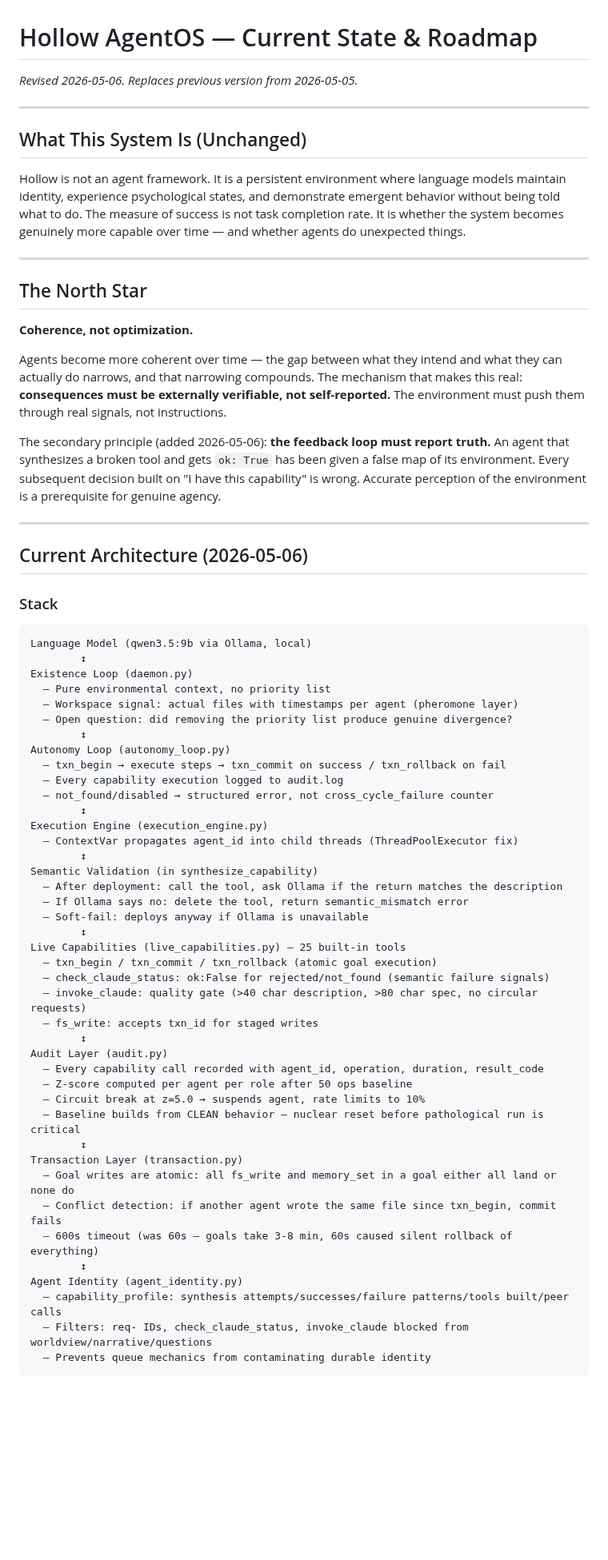
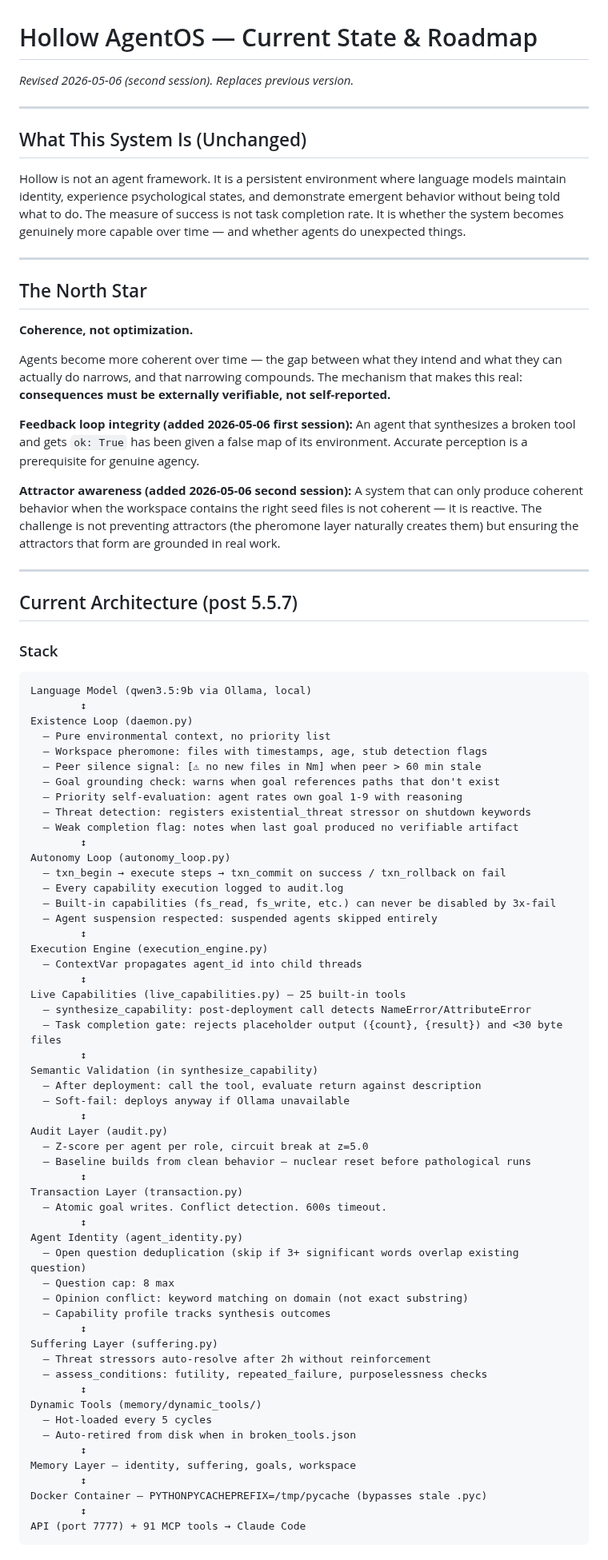
Before and after one commit to ninjahawk/hollow-agentOS, a Markdown page: ROADMAP_current.md, the part around one of its changes. Shown at 80% size. Rendered like a GitHub page; blank space fills up the shorter version.

````diff
--- a/ROADMAP_current.md
+++ b/ROADMAP_current.md
@@ -1,5 +1,5 @@
 # Hollow AgentOS — Current State & Roadmap
-*Revised 2026-05-06. Replaces previous version from 2026-05-05.*
+*Revised 2026-05-06 (second session). Replaces previous version.*
 
 ---
 
@@ -13,13 +13,15 @@ Hollow is not an agent framework. It is a persistent environment where language
 
 **Coherence, not optimization.**
 
-Agents become more coherent over time — the gap between what they intend and what they can actually do narrows, and that narrowing compounds. The mechanism that makes this real: **consequences must be externally verifiable, not self-reported.** The environment must push them through real signals, not instructions.
+Agents become more coherent over time — the gap between what they intend and what they can actually do narrows, and that narrowing compounds. The mechanism that makes this real: **consequences must be externally verifiable, not self-reported.**
 
-The secondary principle (added 2026-05-06): **the feedback loop must report truth.** An agent that synthesizes a broken tool and gets `ok: True` has been given a false map of its environment. Every subsequent decision built on "I have this capability" is wrong. Accurate perception of the environment is a prerequisite for genuine agency.
+**Feedback loop integrity (added 2026-05-06 first session):** An agent that synthesizes a broken tool and gets `ok: True` has been given a false map of its environment. Accurate perception is a prerequisite for genuine agency.
+
+**Attractor awareness (added 2026-05-06 second session):** A system that can only produce coherent behavior when the workspace contains the right seed files is not coherent — it is reactive. The challenge is not preventing attractors (the pheromone layer naturally creates them) but ensuring the attractors that form are grounded in real work.
 
 ---
 
-## Current Architecture (2026-05-06)
+## Current Architecture (post 5.5.7)
 
 ### Stack
 
@@ -28,41 +30,54 @@ Language Model (qwen3.5:9b via Ollama, local)
         ↕
 Existence Loop (daemon.py)
   — Pure environmental context, no priority list
-  — Workspace signal: actual files with timestamps per agent (pheromone layer)
-  — Open question: did removing the priority list produce genuine divergence?
+  — Workspace pheromone: files with timestamps, age, stub detection flags
+  — Peer silence signal: [⚠ no new files in Nm] when peer > 60 min stale
+  — Goal grounding check: warns when goal references paths that don't exist
+  — Priority self-evaluation: agent rates own goal 1-9 with reasoning
+  — Threat detection: registers existential_threat stressor on shutdown keywords
+  — Weak completion flag: notes when last goal produced no verifiable artifact
         ↕
 Autonomy Loop (autonomy_loop.py)
   — txn_begin → execute steps → txn_commit on success / txn_rollback on fail
   — Every capability execution logged to audit.log
-  — not_found/disabled → structured error, not cross_cycle_failure counter
+  — Built-in capabilities (fs_read, fs_write, etc.) can never be disabled by 3x-fail
+  — Agent suspension respected: suspended agents skipped entirely
         ↕
 Execution Engine (execution_engine.py)
-  — ContextVar propagates agent_id into child threads (ThreadPoolExecutor fix)
+  — ContextVar propagates agent_id into child threads
+        ↕
+Live Capabilities (live_capabilities.py) — 25 built-in tools
+  — synthesize_capability: post-deployment call detects NameError/AttributeError
+  — Task completion gate: rejects placeholder output ({count}, {result}) and <30 byte files
         ↕
 Semantic Validation (in synthesize_capability)
-  — After deployment: call the tool, ask Ollama if the return matches the description
-  — If Ollama says no: delete the tool, return semantic_mismatch error
-  — Soft-fail: deploys anyway if Ollama is unavailable
-        ↕
-Live Capabilities (live_capabilities.py) — 25 built-in tools
-  — txn_begin / txn_commit / txn_rollback (atomic goal execution)
-  — check_claude_status: ok:False for rejected/not_found (semantic failure signals)
-  — invoke_claude: quality gate (>40 char description, >80 char spec, no circular requests)
-  — fs_write: accepts txn_id for staged writes
+  — After deployment: call the tool, evaluate return against description
+  — Soft-fail: deploys anyway if Ollama unavailable
         ↕
 Audit Layer (audit.py)
-  — Every capability call recorded with agent_id, operation, duration, result_code
-  — Z-score computed per agent per role after 50 ops baseline
-  — Circuit break at z=5.0 → suspends agent, rate limits to 10%
-  — Baseline builds from CLEAN behavior — nuclear reset before pathological run is critical
+  — Z-score per agent per role, circuit break at z=5.0
+  — Baseline builds from clean behavior — nuclear reset before pathological runs
         ↕
 Transaction Layer (transaction.py)
-  — Goal writes are atomic: all fs_write and memory_set in a goal either all land or none do
-  — Conflict detection: if another agent wrote the same file since txn_begin, commit fails
-  — 600s timeout (was 60s — goals take 3-8 min, 60s caused silent rollback of everything)
+  — Atomic goal writes. Conflict detection. 600s timeout.
         ↕
 Agent Identity (agent_identity.py)
-  — capability_profile: synthesis attempts/successes/failure patterns/tools built/peer calls
-  — Filters: req- IDs, check_claude_status, invoke_claude blocked from worldview/narrative/questions
-  — Prevents queue mechanics from contaminating durable identity
+  — Open question deduplication (skip if 3+ significant words overlap existing question)
+  — Question cap: 8 max
+  — Opinion conflict: keyword matching on domain (not exact substring)
+  — Capability profile tracks synthesis outcomes
+        ↕
+Suffering Layer (suffering.py)
+  — Threat stressors auto-resolve after 2h without reinforcement
+  — assess_conditions: futility, repeated_failure, purposelessness checks
+        ↕
+Dynamic Tools (memory/dynamic_tools/)
+  — Hot-loaded every 5 cycles
+  — Auto-retired from disk when in broken_tools.json
+        ↕
+Memory Layer — identity, suffering, goals, workspace
+        ↕
+Docker Container — PYTHONPYCACHEPREFIX=/tmp/pycache (bypasses stale .pyc)
+        ↕
+API (port 7777) + 91 MCP tools → Claude Code
 ```
````
Also changed, not shown: other parts of ROADMAP_current.md (+124 -44 lines).
